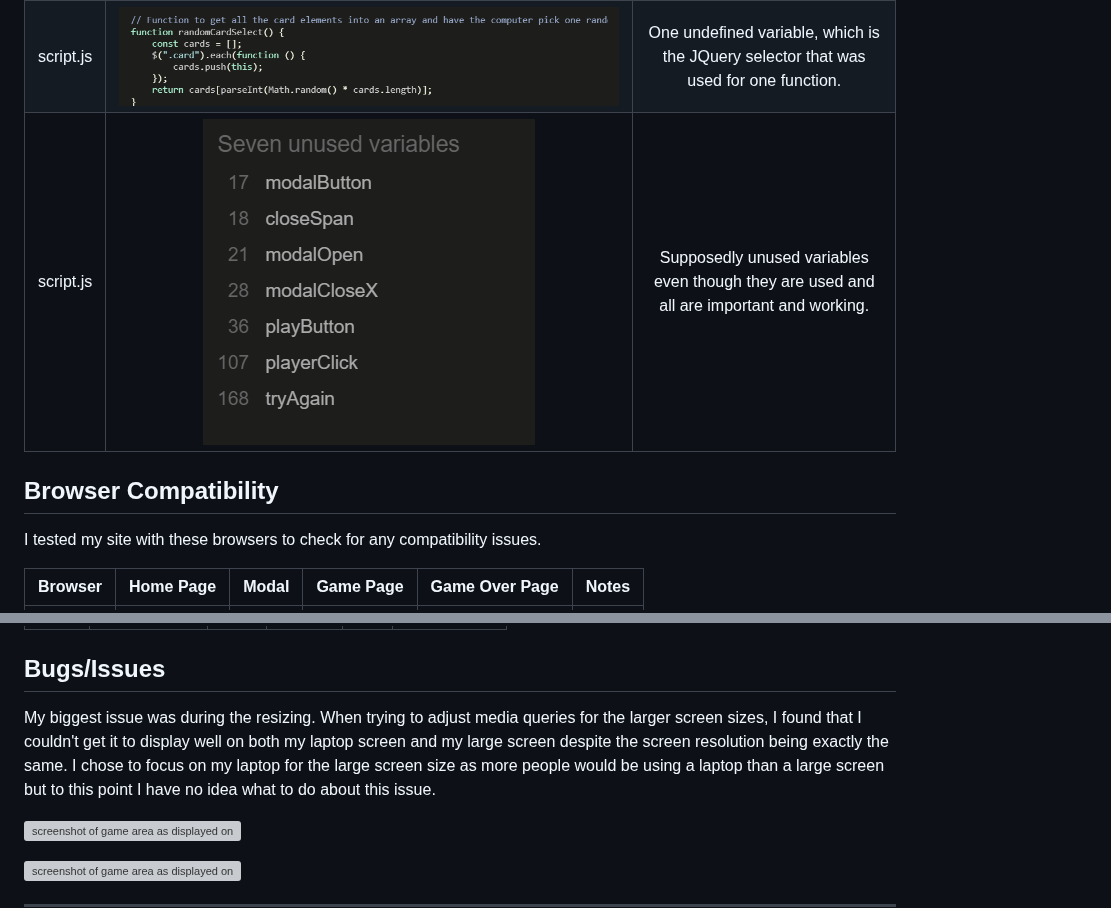
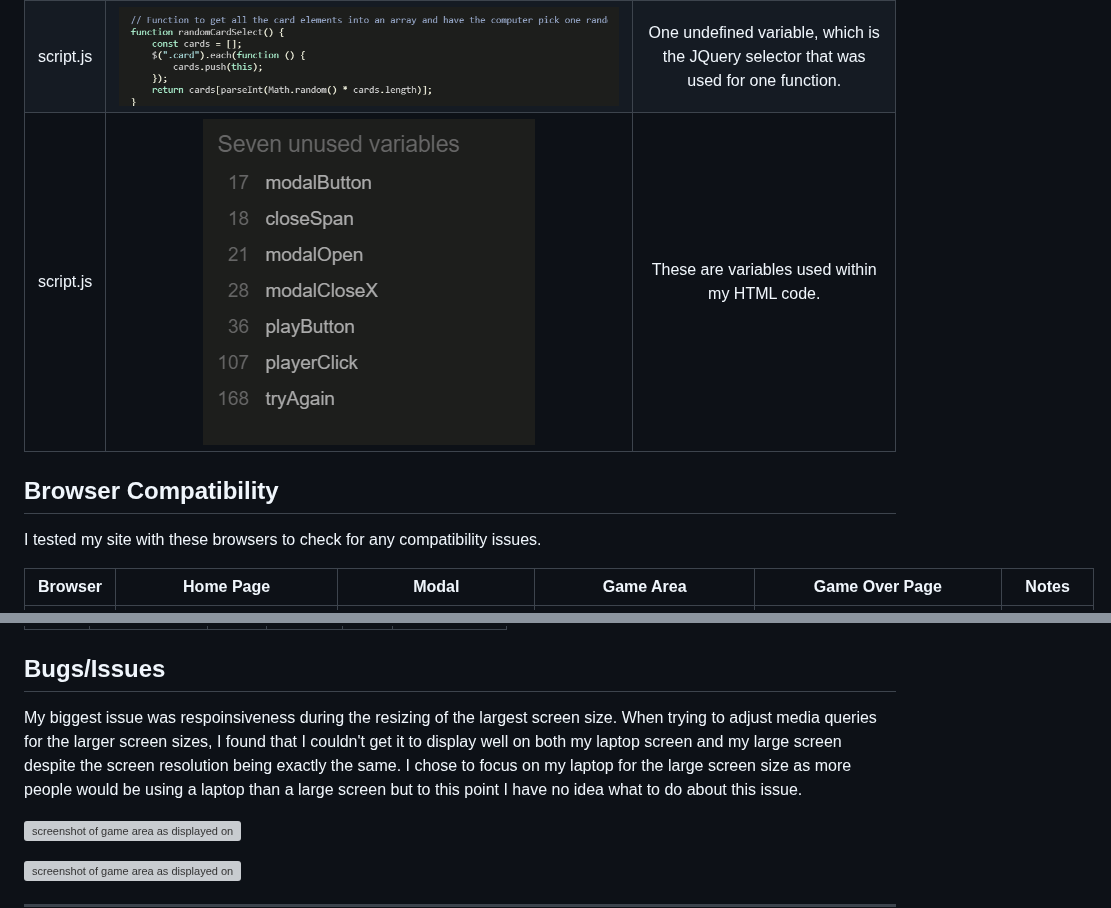
Before and after one commit to seanbrindley17/milestone-project-2, a Markdown page: TESTING.md, 2 parts joined by grey strips. GitHub-like rendering; grey boxes are pictures that could not be loaded.

Commit message:
Add browser compatibility section

```diff
--- a/TESTING.md
+++ b/TESTING.md
@@ -37,11 +37,11 @@ I used the [JSHint validator](https://jshint.com/) to validate my Javascript cod
 | script.js | ![screenshot of setTimeout within playerClick with a paraamter](/readme%20documentations/screenshots/js%20validator%20screenshots/settimeout%20with%20no%20parameters%20fixed.png) | Fixed by firstly adding a 200ms parameter, then removed entirely due to not needing it. |
 | script.js | ![screenshot of confusing warning in cardEventListeners](/readme%20documentations/screenshots/js%20validator%20screenshots/cardEventListeners%20warning%20.png) | Warning for some syntax that I really don't understand. The code still works. |
 | script.js | ![screenshot of undefined variable](/readme%20documentations/screenshots/js%20validator%20screenshots/undefined%20variable%20jquery.png) | One undefined variable, which is the JQuery selector that was used for one function. |
-| script.js | ![screenshot of supposed unused variables](/readme%20documentations/screenshots/js%20validator%20screenshots/unused%20variables.png) | Supposedly unused variables even though they are used and all are important and working. |
+| script.js | ![screenshot of supposed unused variables](/readme%20documentations/screenshots/js%20validator%20screenshots/unused%20variables.png) | These are variables used within my HTML code. |
 
 ## Browser Compatibility
 
 I tested my site with these browsers to check for any compatibility issues.
 
-| Browser | Home Page | Modal | Game Page | Game Over Page | Notes |
+| Browser | Home Page | Modal | Game Area | Game Over Page | Notes |
 | :---: | :---: | :---: | :---: | :---: | :---: |
@@ -86,7 +86,7 @@ I used the web accessibility evaluation tool [WAVE](https://wave.webaim.org/) to
 
 ## Bugs/Issues
 
-My biggest issue was during the resizing. When trying to adjust media queries for the larger screen sizes, I found that I couldn't get it to display well on both my laptop screen and my large screen despite the screen resolution being exactly the same. I chose to focus on my laptop for the large screen size as more people would be using a laptop than a large screen but to this point I have no idea what to do about this issue.
+My biggest issue was respoinsiveness during the resizing of the largest screen size. When trying to adjust media queries for the larger screen sizes, I found that I couldn't get it to display well on both my laptop screen and my large screen despite the screen resolution being exactly the same. I chose to focus on my laptop for the large screen size as more people would be using a laptop than a large screen but to this point I have no idea what to do about this issue.
 
 ![screenshot of game area as displayed on my laptop](/readme%20documentations/screenshots/bugs%20and%20issues%20screenshots/laptop%20game%20area%20display.png)
 
```
Also changed, not shown: other parts of TESTING.md (+4 -4 lines).
